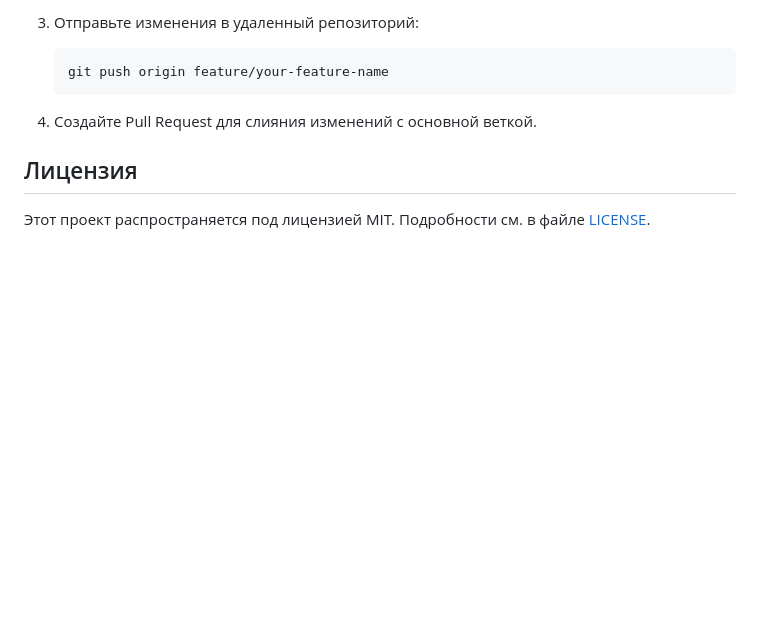
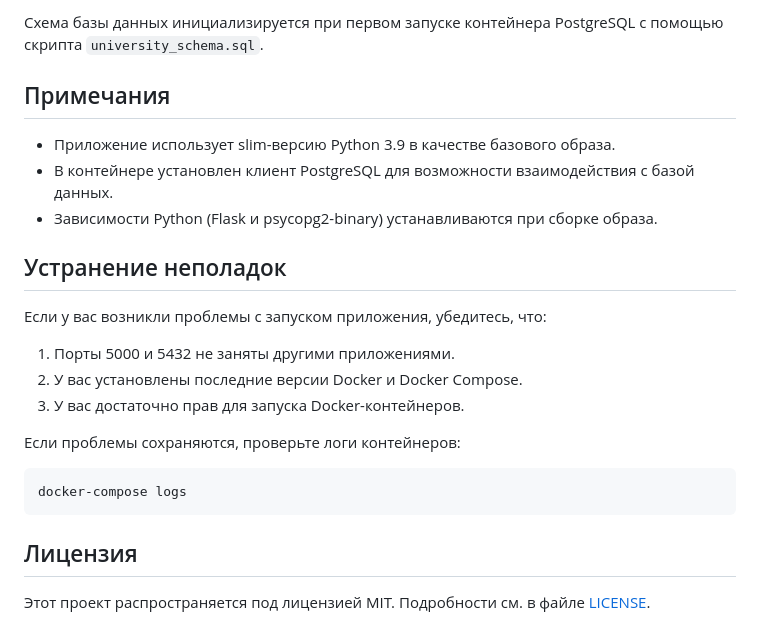
Before and after one commit to ch1ll1xxc/university_schedule, a Markdown page: README.md, the part around the change printed below. Rendered like a GitHub page; blank space fills up the shorter version.

````diff
--- a/README.md
+++ b/README.md
@@ -81,10 +76,24 @@
 
-3. Отправьте изменения в удаленный репозиторий:
-   ```
-   git push origin feature/your-feature-name
-   ```
+Схема базы данных инициализируется при первом запуске контейнера PostgreSQL с помощью скрипта `university_schema.sql`.
 
-4. Создайте Pull Request для слияния изменений с основной веткой.
+## Примечания
+
+- Приложение использует slim-версию Python 3.9 в качестве базового образа.
+- В контейнере установлен клиент PostgreSQL для возможности взаимодействия с базой данных.
+- Зависимости Python (Flask и psycopg2-binary) устанавливаются при сборке образа.
+
+## Устранение неполадок
+
+Если у вас возникли проблемы с запуском приложения, убедитесь, что:
+
+1. Порты 5000 и 5432 не заняты другими приложениями.
+2. У вас установлены последние версии Docker и Docker Compose.
+3. У вас достаточно прав для запуска Docker-контейнеров.
+
+Если проблемы сохраняются, проверьте логи контейнеров:
+```
+docker-compose logs
+```
 
 ## Лицензия
 
````
Also changed, not shown: other parts of README.md (+30 -35 lines).
